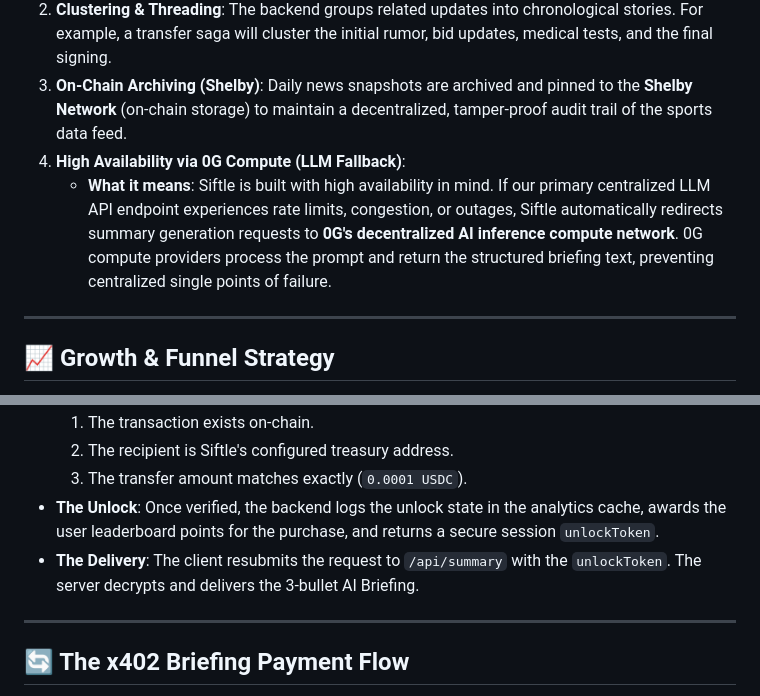
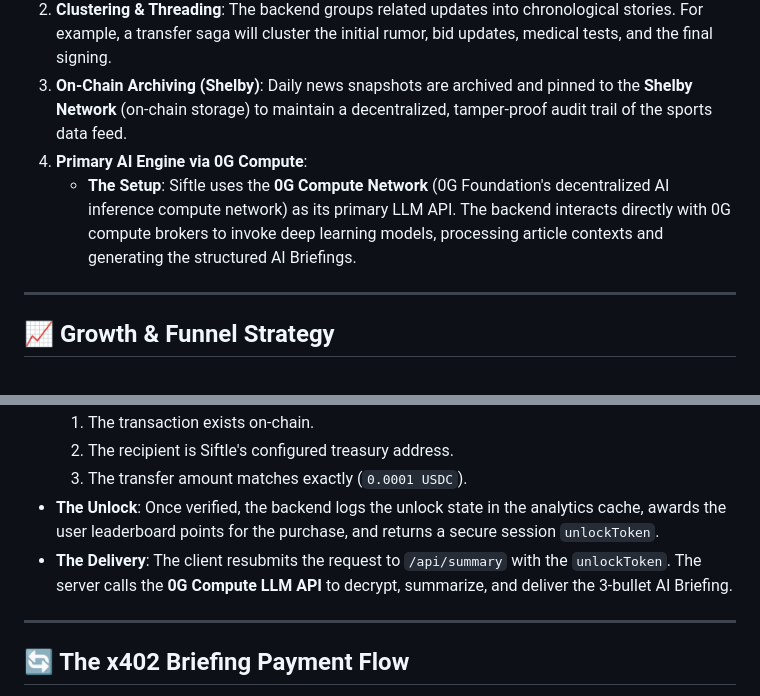
Before and after one commit to Kosaiyno/Siftle, a Markdown page: README.md, 2 parts joined by grey strips. GitHub-like rendering.

Commit message:
docs(readme): correct 0G Compute role as the primary LLM API

```diff
--- a/README.md
+++ b/README.md
@@ -31,8 +31,8 @@ Siftle runs a continuous background data ingestion engine to capture, category-f
    * **Social Reporters**: Live signals from verified transfer reporters (e.g., Fabrizio Romano).
 2. **Clustering & Threading**: The backend groups related updates into chronological stories. For example, a transfer saga will cluster the initial rumor, bid updates, medical tests, and the final signing.
 3. **On-Chain Archiving (Shelby)**: Daily news snapshots are archived and pinned to the **Shelby Network** (on-chain storage) to maintain a decentralized, tamper-proof audit trail of the sports data feed.
-4. **High Availability via 0G Compute (LLM Fallback)**:
-   * **What it means**: Siftle is built with high availability in mind. If our primary centralized LLM API endpoint experiences rate limits, congestion, or outages, Siftle automatically redirects summary generation requests to **0G's decentralized AI inference compute network**. 0G compute providers process the prompt and return the structured briefing text, preventing centralized single points of failure.
+4. **Primary AI Engine via 0G Compute**:
+   * **The Setup**: Siftle uses the **0G Compute Network** (0G Foundation's decentralized AI inference compute network) as its primary LLM API. The backend interacts directly with 0G compute brokers to invoke deep learning models, processing article contexts and generating the structured AI Briefings.
 
 ---
 
@@ -77,7 +77,7 @@ Here is the complete step-by-step user journey from sign-in to payment settlemen
   2. The recipient is Siftle's configured treasury address.
   3. The transfer amount matches exactly (`0.0001 USDC`).
 * **The Unlock**: Once verified, the backend logs the unlock state in the analytics cache, awards the user leaderboard points for the purchase, and returns a secure session `unlockToken`.
-* **The Delivery**: The client resubmits the request to `/api/summary` with the `unlockToken`. The server decrypts and delivers the 3-bullet AI Briefing.
+* **The Delivery**: The client resubmits the request to `/api/summary` with the `unlockToken`. The server calls the **0G Compute LLM API** to decrypt, summarize, and deliver the 3-bullet AI Briefing.
 
 ---
 
```
Also changed, not shown: other parts of README.md (+1 -1 lines).
